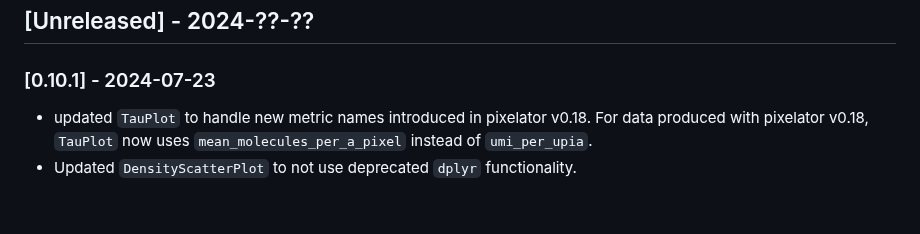
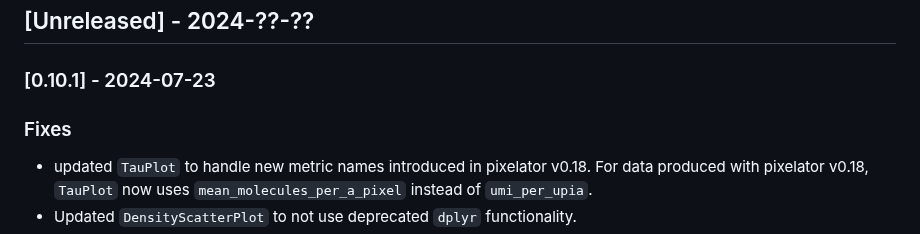
Before and after one commit to PixelgenTechnologies/pixelatorR, a Markdown page: CHANGELOG.md, the part around the change. Drawn GitHub-style; blank space fills up the shorter version.

Commit message:
Updated CHANGELOG

```diff
--- a/CHANGELOG.md
+++ b/CHANGELOG.md
@@ -8,6 +8,8 @@ and this project adheres to [Semantic Versioning](https://semver.org/spec/v2.0.0
 ## [Unreleased] - 2024-??-??
 
 ### [0.10.1] - 2024-07-23
+
+### Fixes
 
 - updated `TauPlot` to handle new metric names introduced in pixelator v0.18. For data produced with pixelator v0.18, `TauPlot` now uses `mean_molecules_per_a_pixel` instead of `umi_per_upia`.
 - Updated `DensityScatterPlot` to not use deprecated `dplyr` functionality.
```
